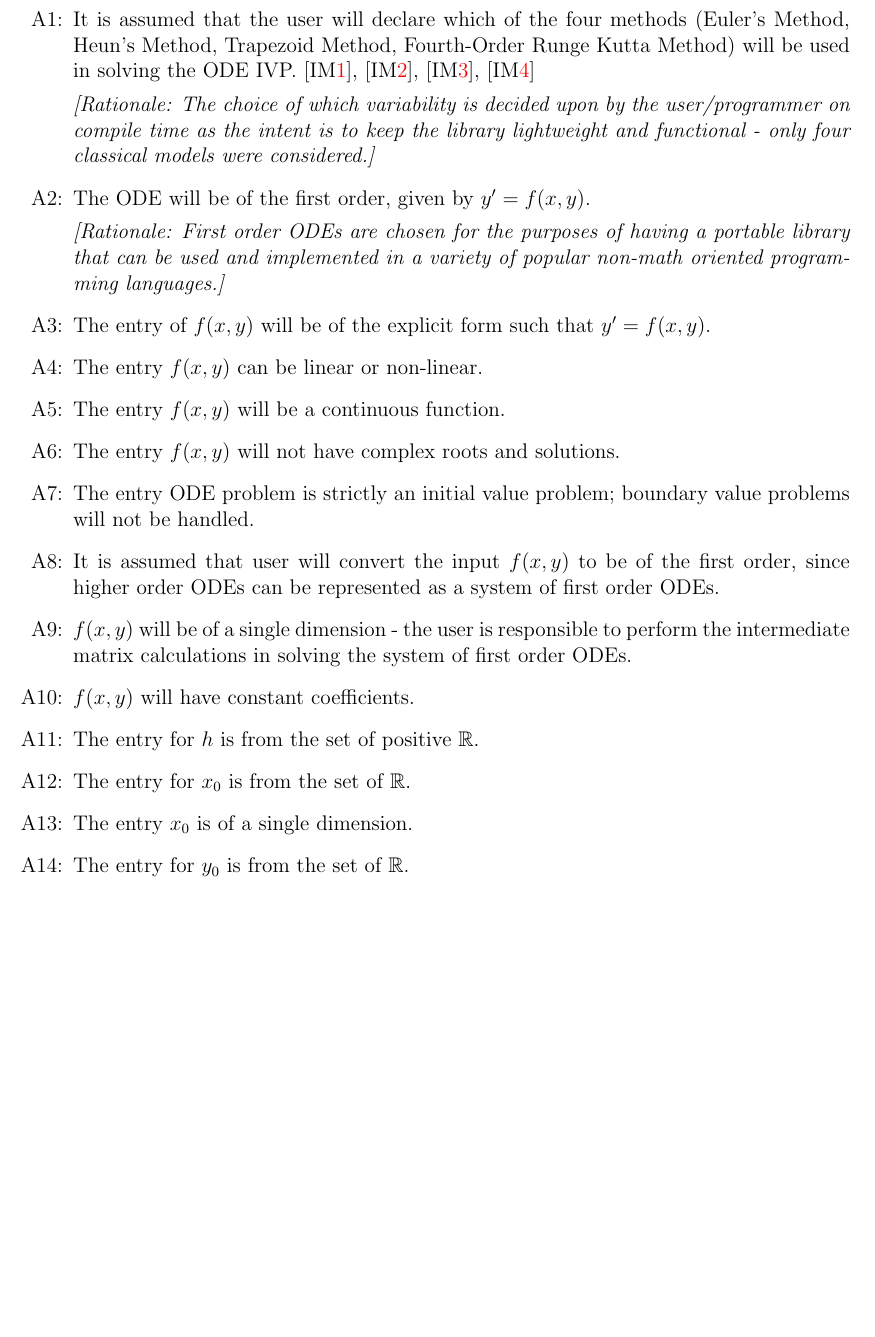
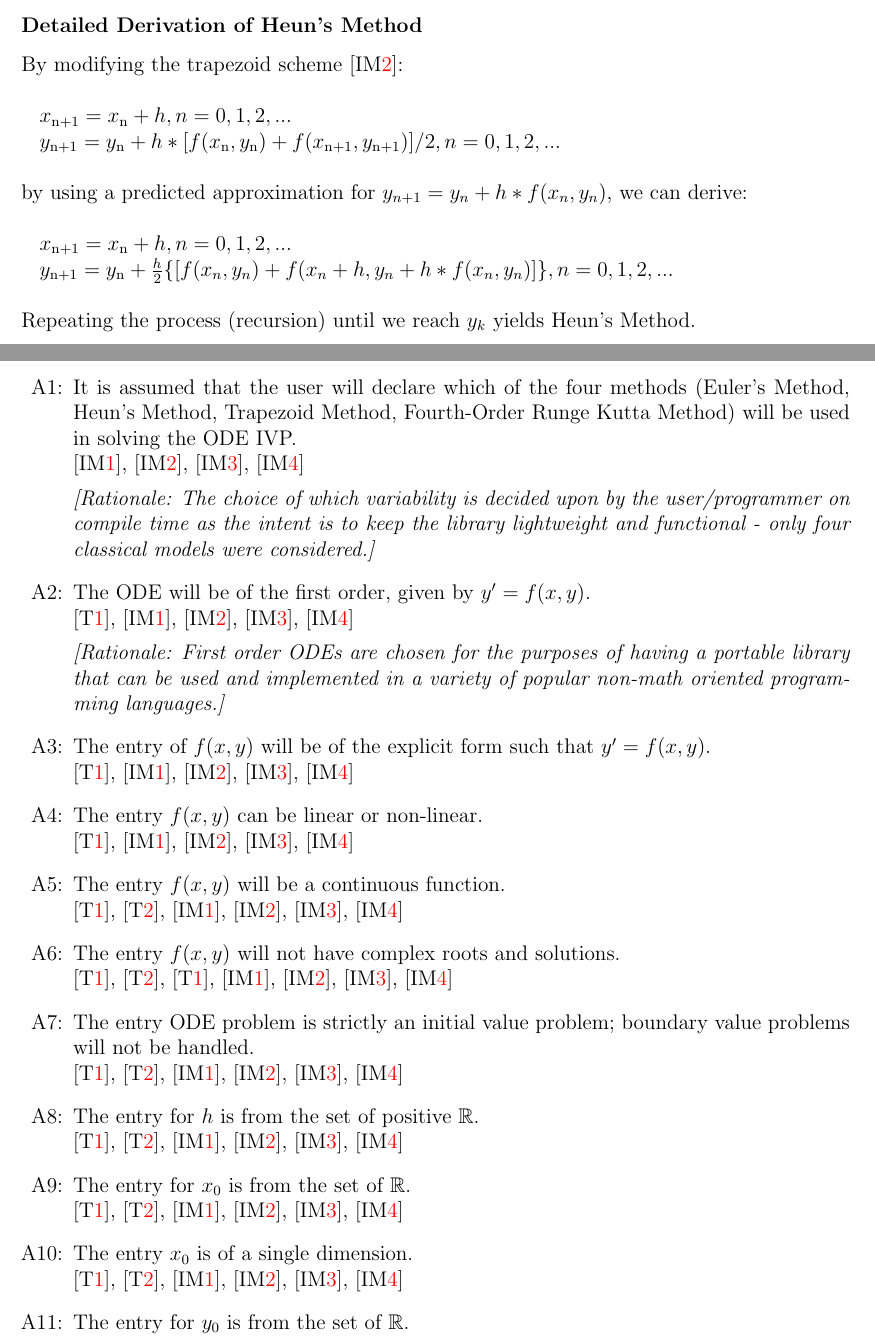
Before and after one commit to aoananp/cas741, a LaTeX document (Doc/SRS/CA.tex): part of page 18 of 21 before the commit and two parts of pages 17 and 19 of 24 after it, the two joined at a grey line, cut at the place of the change, the shorter picture padded with empty space. Compiled offline with pdfLaTeX.

Commit message:
Committing Sept. 28 progress. Adding Traceability Matrix, Model References, and Bibliography.

```diff
--- a/Doc/SRS/CA.tex
+++ b/Doc/SRS/CA.tex
@@ -673,3 +676,17 @@ Repeating the process (recursion) until we reach $y_k$ yields the Trapezoid Meth
+\subsubsection*{Detailed Derivation of Heun's Method}
+
+By modifying the trapezoid scheme [\iref{trapezoid}]:\\
+\\
+\hspace*{2ex}$x_\text{n+1} = x_\text{n} + h, n = 0, 1, 2,...$\\
+\hspace*{2ex}$y_\text{n+1} = y_\text{n} + h*[f(x_\text{n}, y_\text{n})+f(x_\text{n+1},
+y_\text{n+1})] / 2, n = 0, 1, 2,...$\\
+\\
+by using a predicted approximation for $y_{n+1} = y_n + h * f(x_n, y_n)$, we can derive:\\
+\\
+\hspace*{2ex}$x_\text{n+1} = x_\text{n} + h, n = 0, 1, 2,...$\\
+\hspace*{2ex}$y_\text{n+1} = y_\text{n} + \frac{h}{2}\{[f(x_n, y_n) + f(x_n + h, y_n + h*f(x_n, y_n)]\}, n = 0, 1, 2,...$\\
+\\
+Repeating the process (recursion) until we reach $y_k$ yields Heun's Method.\\
 
 ~\newline
 
@@ -786,7 +803,9 @@ Repeating the process (recursion) until we reach $y_k$ yields the Trapezoid Meth
 \item[A\refstepcounter{assumpnum}\theassumpnum \label{A_programcalls}:]
 It is assumed that the user will declare which of the four methods (Euler's Method, Heun's
 Method, Trapezoid Method, Fourth-Order Runge Kutta Method) will be used in solving
-the ODE IVP. [\iref{euler}], [\iref{trapezoid}], [\iref{heun}], [\iref{runge}]
+the ODE IVP.
+~\newline
+[\iref{euler}], [\iref{trapezoid}], [\iref{heun}], [\iref{runge}]
 
 \textit{[Rationale: The choice of which variability is decided upon by the user/programmer
 on compile time as the intent is to keep the library lightweight and functional - only four
@@ -794,6 +813,8 @@ classical models were considered.]}
 
 \item[A\refstepcounter{assumpnum}\theassumpnum \label{A_typeoff}:]
 The ODE will be of the first order, given by $y' = f(x, y)$.
+~\newline
+[\tref{T_ODE}], [\iref{euler}], [\iref{trapezoid}], [\iref{heun}], [\iref{runge}]
 
 \textit{[Rationale: First order ODEs are chosen for the purposes of having a portable
 library that can be used and implemented in a variety of popular non-math oriented programming
@@ -801,39 +822,62 @@ languages.]}
 
 \item[A\refstepcounter{assumpnum}\theassumpnum \label{A_explicit}:]
 The entry of $f(x, y)$ will be of the explicit form such that $y' = f(x, y)$.
+~\newline
+[\tref{T_ODE}], [\iref{euler}], [\iref{trapezoid}], [\iref{heun}], [\iref{runge}]
 
 \item[A\refstepcounter{assumpnum}\theassumpnum \label{A_linearity}:]
 The entry $f(x, y)$ can be linear or non-linear.
+~\newline
+[\tref{T_ODE}], [\iref{euler}], [\iref{trapezoid}], [\iref{heun}], [\iref{runge}]
 
 \item[A\refstepcounter{assumpnum}\theassumpnum \label{A_continuous}:]
 The entry $f(x, y)$ will be a continuous function.
+~\newline
+[\tref{T_ODE}], [\tref{T_uniqsoln}],
+[\iref{euler}], [\iref{trapezoid}], [\iref{heun}], [\iref{runge}]
 
 \item[A\refstepcounter{assumpnum}\theassumpnum \label{A_roots}:]
 The entry $f(x, y)$ will not have complex roots and solutions.
+~\newline
+[\tref{T_ODE}], [\tref{T_uniqsoln}],
+[\tref{T_ODE}], [\iref{euler}], [\iref{trapezoid}], [\iref{heun}], [\iref{runge}]
 
 \item[A\refstepcounter{assumpnum}\theassumpnum \label{A_boundary}:]
 The entry ODE problem is strictly an initial value problem; boundary value problems will
 not be handled.
+~\newline
+[\tref{T_ODE}], [\tref{T_uniqsoln}],
+[\iref{euler}], [\iref{trapezoid}], [\iref{heun}], [\iref{runge}]
 
-\item[A\refstepcounter{assumpnum}\theassumpnum \label{A_orderoff}:]
-It is assumed that user will convert the input $f(x,y)$ to be of the first order,
-since higher order ODEs can be represented as a system of first order ODEs.
+% \item[A\refstepcounter{assumpnum}\theassumpnum \label{A_orderoff}:]
+% It is assumed that user will convert the input $f(x,y)$ to be of the first order,
+% since higher order ODEs can be represented as a system of first order ODEs.
 
-\item[A\refstepcounter{assumpnum}\theassumpnum \label{A_dimoff}:]
-$f(x, y)$ will be of a single dimension - the user is responsible to perform the intermediate
-matrix calculations in solving the system of first order ODEs.
+% \item[A\refstepcounter{assumpnum}\theassumpnum \label{A_dimoff}:]
+% $f(x, y)$ will be of a single dimension - the user is responsible to perform the intermediate
+% matrix calculations in solving the system of first order ODEs.
 
-\item[A\refstepcounter{assumpnum}\theassumpnum \label{A_dimoff}:]
-$f(x, y)$ will have constant coefficients.
+% \item[A\refstepcounter{assumpnum}\theassumpnum \label{A_dimoff}:]
+% $f(x, y)$ will have constant coefficients.
 
 \item[A\refstepcounter{assumpnum}\theassumpnum \label{A_entriesofh}:]
 The entry for $h$ is from the set of positive $\mathbb{R}$.
+~\newline
+[\tref{T_ODE}], [\tref{T_uniqsoln}],
+[\iref{euler}], [\iref{trapezoid}], [\iref{heun}], [\iref{runge}]
 
 \item[A\refstepcounter{assumpnum}\theassumpnum \label{A_entriesofx0}:]
 The entry for $x_0$ is from the set of $\mathbb{R}$.
+~\newline
+[\tref{T_ODE}], [\tref{T_uniqsoln}],
+[\iref{euler}], [\iref{trapezoid}], [\iref{heun}], [\iref{runge}]
 
 \item[A\refstepcounter{assumpnum}\theassumpnum \label{A_dimofx0}:]
 The entry $x_0$ is of a single dimension.
+~\newline
+[\tref{T_ODE}], [\tref{T_uniqsoln}],
+[\iref{euler}], [\iref{trapezoid}], [\iref{heun}], [\iref{runge}]
 
 \item[A\refstepcounter{assumpnum}\theassumpnum \label{A_entriesofy0}:]
 The entry for $y_0$ is from the set of $\mathbb{R}$.
+~\newline
```
Also changed, not shown: Doc/SRS/CA.pdf, Doc/SRS/CA.tex (87 more changed lines).
